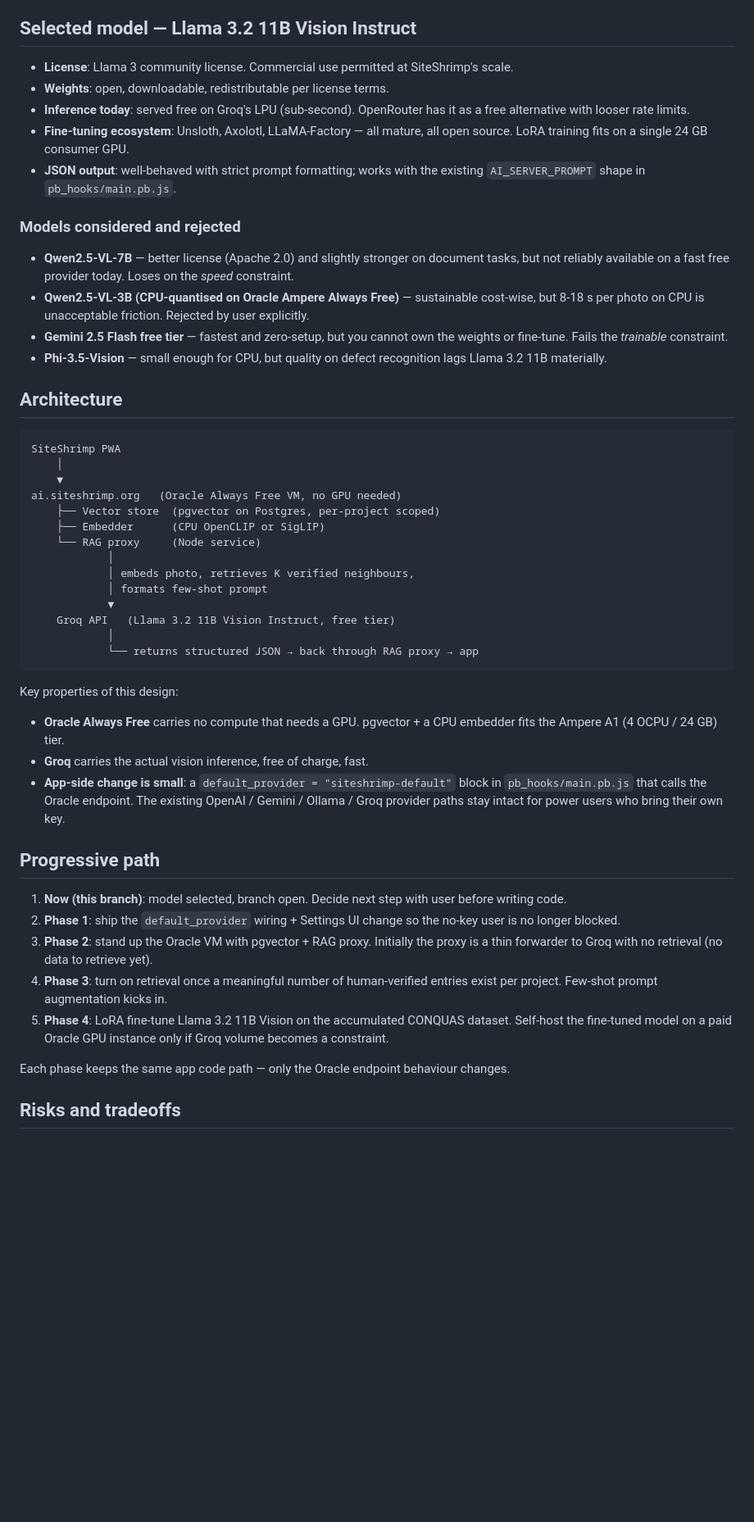
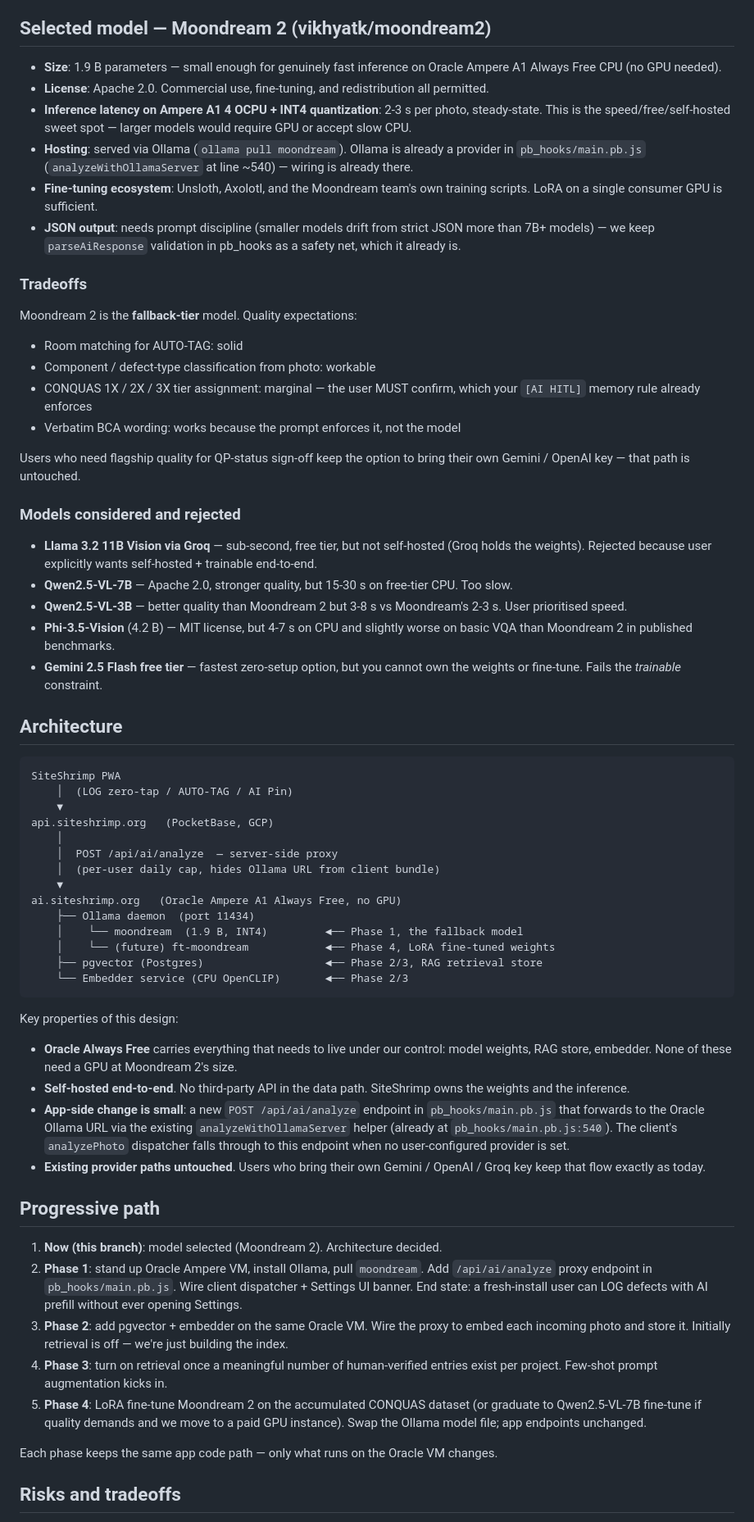
Before and after one commit to woonweipong-hub/PWA, a Markdown page: deploy/oracle/README.md, the part around one of its changes. Shown at 82% size. Drawn GitHub-style; blank space fills up the shorter version.

Commit message:
Doc: pivot architecture to Moondream 2 self-hosted on Oracle Always Free
User confirmed self-hosted Ollama as the constraint, dropped the
Groq-API path. Moondream 2 (1.9 B, Apache 2.0) selected as the
fallback model — fits Ampere A1 CPU at ~2-3 s per photo while
remaining trainable via Unsloth / LoRA in Phase 4. Architecture
diagram, progressive path, and risks updated. Fixed MD040 lint by
labelling the architecture diagram code block as 'text'.

````diff
--- a/deploy/oracle/README.md
+++ b/deploy/oracle/README.md
@@ -9,55 +9,69 @@ This branch (`feat/oracle-vision-ai`) builds the zero-setup AI path for SiteShri
 3. **Trainable**. The chosen weights must support LoRA / QLoRA fine-tuning so that, once a CONQUAS-verified dataset exists, the model becomes project-specific.
 4. **Workable for CONQUAS / A&I visual checks**. Strong JSON output adherence, decent defect-class recognition, OCR on unit signage and grid IDs.
 
-## Selected model — **Llama 3.2 11B Vision Instruct**
+## Selected model — **Moondream 2** (vikhyatk/moondream2)
 
-- **License**: Llama 3 community license. Commercial use permitted at SiteShrimp's scale.
-- **Weights**: open, downloadable, redistributable per license terms.
-- **Inference today**: served free on Groq's LPU (sub-second). OpenRouter has it as a free alternative with looser rate limits.
-- **Fine-tuning ecosystem**: Unsloth, Axolotl, LLaMA-Factory — all mature, all open source. LoRA training fits on a single 24 GB consumer GPU.
-- **JSON output**: well-behaved with strict prompt formatting; works with the existing `AI_SERVER_PROMPT` shape in `pb_hooks/main.pb.js`.
+- **Size**: 1.9 B parameters — small enough for genuinely fast inference on Oracle Ampere A1 Always Free CPU (no GPU needed).
+- **License**: Apache 2.0. Commercial use, fine-tuning, and redistribution all permitted.
+- **Inference latency on Ampere A1 4 OCPU + INT4 quantization**: 2-3 s per photo, steady-state. This is the speed/free/self-hosted sweet spot — larger models would require GPU or accept slow CPU.
+- **Hosting**: served via Ollama (`ollama pull moondream`). Ollama is already a provider in `pb_hooks/main.pb.js` (`analyzeWithOllamaServer` at line ~540) — wiring is already there.
+- **Fine-tuning ecosystem**: Unsloth, Axolotl, and the Moondream team's own training scripts. LoRA on a single consumer GPU is sufficient.
+- **JSON output**: needs prompt discipline (smaller models drift from strict JSON more than 7B+ models) — we keep `parseAiResponse` validation in pb_hooks as a safety net, which it already is.
+
+### Tradeoffs
+
+Moondream 2 is the **fallback-tier** model. Quality expectations:
+
+- Room matching for AUTO-TAG: solid
+- Component / defect-type classification from photo: workable
+- CONQUAS 1X / 2X / 3X tier assignment: marginal — the user MUST confirm, which your `[AI HITL]` memory rule already enforces
+- Verbatim BCA wording: works because the prompt enforces it, not the model
+
+Users who need flagship quality for QP-status sign-off keep the option to bring their own Gemini / OpenAI key — that path is untouched.
 
 ### Models considered and rejected
 
-- **Qwen2.5-VL-7B** — better license (Apache 2.0) and slightly stronger on document tasks, but not reliably available on a fast free provider today. Loses on the *speed* constraint.
-- **Qwen2.5-VL-3B (CPU-quantised on Oracle Ampere Always Free)** — sustainable cost-wise, but 8-18 s per photo on CPU is unacceptable friction. Rejected by user explicitly.
-- **Gemini 2.5 Flash free tier** — fastest and zero-setup, but you cannot own the weights or fine-tune. Fails the *trainable* constraint.
-- **Phi-3.5-Vision** — small enough for CPU, but quality on defect recognition lags Llama 3.2 11B materially.
+- **Llama 3.2 11B Vision via Groq** — sub-second, free tier, but not self-hosted (Groq holds the weights). Rejected because user explicitly wants self-hosted + trainable end-to-end.
+- **Qwen2.5-VL-7B** — Apache 2.0, stronger quality, but 15-30 s on free-tier CPU. Too slow.
+- **Qwen2.5-VL-3B** — better quality than Moondream 2 but 3-8 s vs Moondream's 2-3 s. User prioritised speed.
+- **Phi-3.5-Vision** (4.2 B) — MIT license, but 4-7 s on CPU and slightly worse on basic VQA than Moondream 2 in published benchmarks.
+- **Gemini 2.5 Flash free tier** — fastest zero-setup option, but you cannot own the weights or fine-tune. Fails the *trainable* constraint.
 
 ## Architecture
 
-```
+```text
 SiteShrimp PWA
+    │  (LOG zero-tap / AUTO-TAG / AI Pin)
+    ▼
+api.siteshrimp.org   (PocketBase, GCP)
     │
+    │  POST /api/ai/analyze  — server-side proxy
+    │  (per-user daily cap, hides Ollama URL from client bundle)
     ▼
-ai.siteshrimp.org   (Oracle Always Free VM, no GPU needed)
-    ├── Vector store  (pgvector on Postgres, per-project scoped)
-    ├── Embedder      (CPU OpenCLIP or SigLIP)
-    └── RAG proxy     (Node service)
-            │
-            │ embeds photo, retrieves K verified neighbours,
-            │ formats few-shot prompt
-            ▼
-    Groq API   (Llama 3.2 11B Vision Instruct, free tier)
-            │
-            └── returns structured JSON → back through RAG proxy → app
+ai.siteshrimp.org   (Oracle Ampere A1 Always Free, no GPU)
+    ├── Ollama daemon  (port 11434)
+    │    └── moondream  (1.9 B, INT4)         ◄── Phase 1, the fallback model
+    │    └── (future) ft-moondream            ◄── Phase 4, LoRA fine-tuned weights
+    ├── pgvector (Postgres)                   ◄── Phase 2/3, RAG retrieval store
+    └── Embedder service (CPU OpenCLIP)       ◄── Phase 2/3
 ```
 
 Key properties of this design:
 
-- **Oracle Always Free** carries no compute that needs a GPU. pgvector + a CPU embedder fits the Ampere A1 (4 OCPU / 24 GB) tier.
-- **Groq** carries the actual vision inference, free of charge, fast.
-- **App-side change is small**: a `default_provider = "siteshrimp-default"` block in `pb_hooks/main.pb.js` that calls the Oracle endpoint. The existing OpenAI / Gemini / Ollama / Groq provider paths stay intact for power users who bring their own key.
+- **Oracle Always Free** carries everything that needs to live under our control: model weights, RAG store, embedder. None of these need a GPU at Moondream 2's size.
+- **Self-hosted end-to-end**. No third-party API in the data path. SiteShrimp owns the weights and the inference.
+- **App-side change is small**: a new `POST /api/ai/analyze` endpoint in `pb_hooks/main.pb.js` that forwards to the Oracle Ollama URL via the existing `analyzeWithOllamaServer` helper (already at `pb_hooks/main.pb.js:540`). The client's `analyzePhoto` dispatcher falls through to this endpoint when no user-configured provider is set.
+- **Existing provider paths untouched**. Users who bring their own Gemini / OpenAI / Groq key keep that flow exactly as today.
 
 ## Progressive path
 
-1. **Now (this branch)**: model selected, branch open. Decide next step with user before writing code.
-2. **Phase 1**: ship the `default_provider` wiring + Settings UI change so the no-key user is no longer blocked.
-3. **Phase 2**: stand up the Oracle VM with pgvector + RAG proxy. Initially the proxy is a thin forwarder to Groq with no retrieval (no data to retrieve yet).
+1. **Now (this branch)**: model selected (Moondream 2). Architecture decided.
+2. **Phase 1**: stand up Oracle Ampere VM, install Ollama, pull `moondream`. Add `/api/ai/analyze` proxy endpoint in `pb_hooks/main.pb.js`. Wire client dispatcher + Settings UI banner. End state: a fresh-install user can LOG defects with AI prefill without ever opening Settings.
+3. **Phase 2**: add pgvector + embedder on the same Oracle VM. Wire the proxy to embed each incoming photo and store it. Initially retrieval is off — we're just building the index.
 4. **Phase 3**: turn on retrieval once a meaningful number of human-verified entries exist per project. Few-shot prompt augmentation kicks in.
-5. **Phase 4**: LoRA fine-tune Llama 3.2 11B Vision on the accumulated CONQUAS dataset. Self-host the fine-tuned model on a paid Oracle GPU instance only if Groq volume becomes a constraint.
+5. **Phase 4**: LoRA fine-tune Moondream 2 on the accumulated CONQUAS dataset (or graduate to Qwen2.5-VL-7B fine-tune if quality demands and we move to a paid GPU instance). Swap the Ollama model file; app endpoints unchanged.
 
-Each phase keeps the same app code path — only the Oracle endpoint behaviour changes.
+Each phase keeps the same app code path — only what runs on the Oracle VM changes.
 
 ## Risks and tradeoffs
 
````
Also changed, not shown: other parts of deploy/oracle/README.md (+7 -7 lines).
